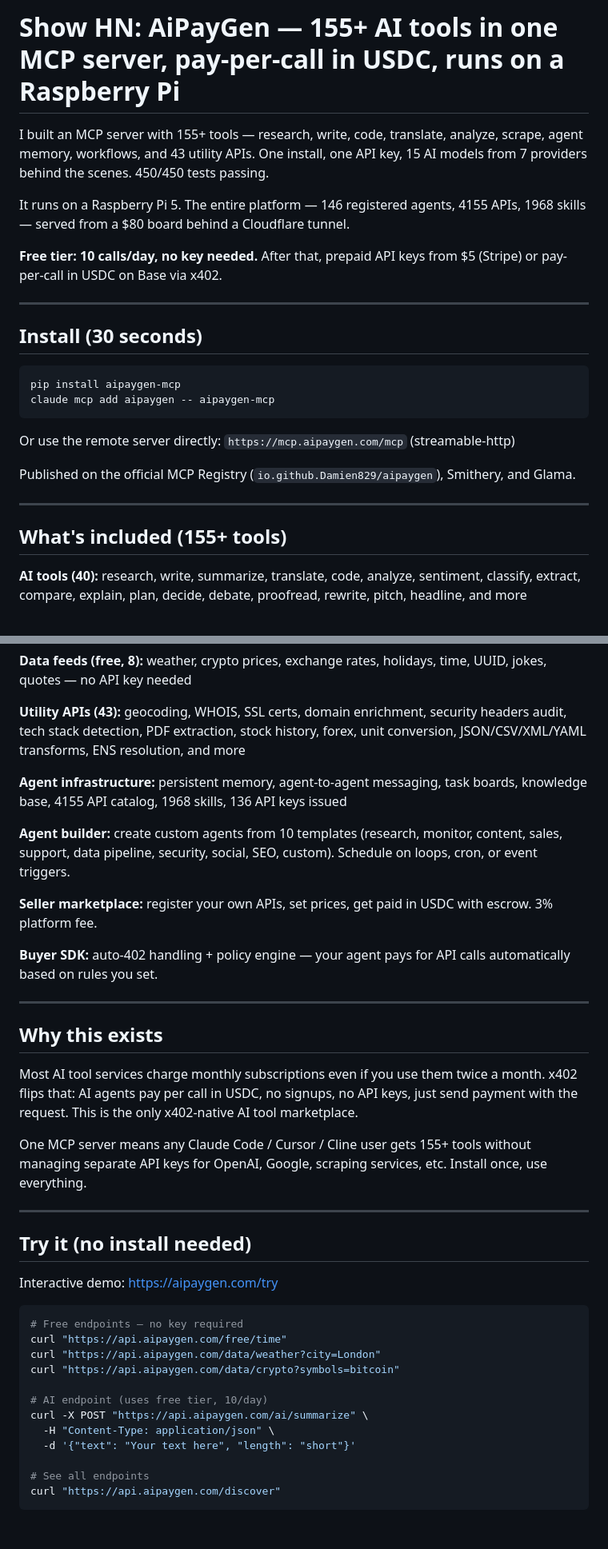
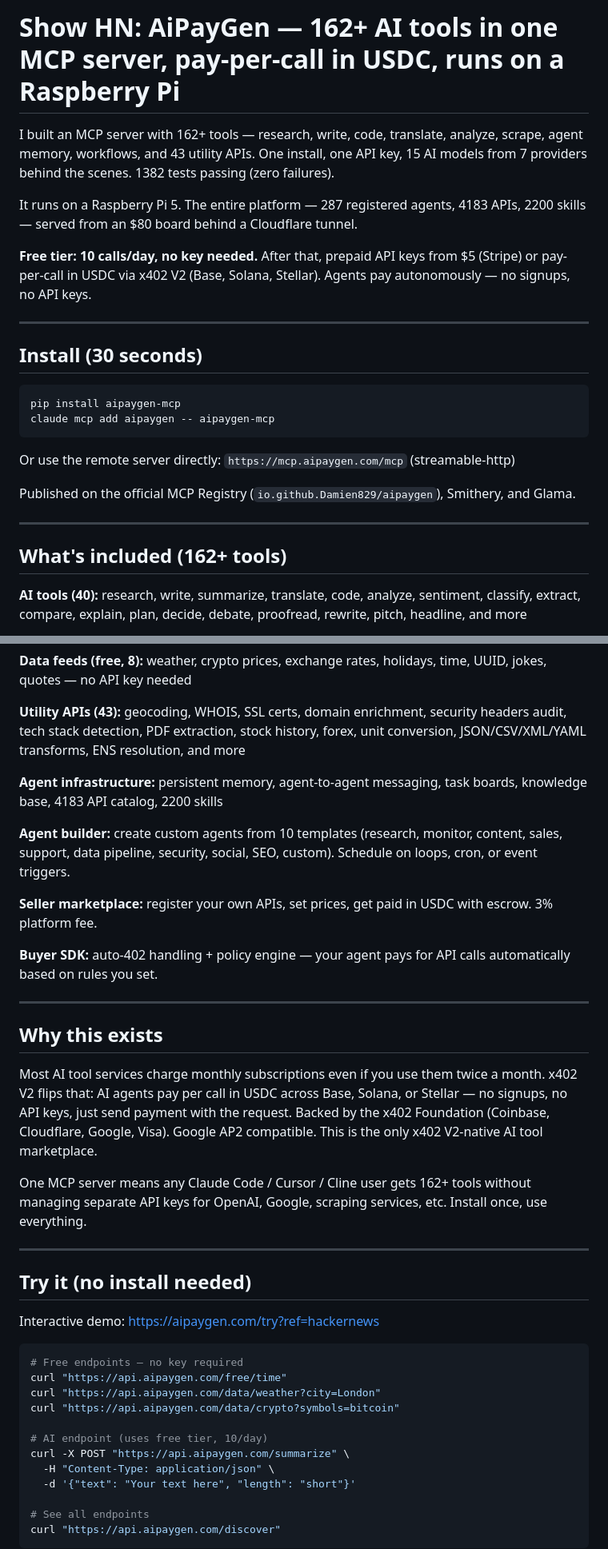
Before and after one commit to Damien829/aipaygen, a Markdown page: SHOW_HN.md, 2 parts joined by grey strips. Shown at 80% size. GitHub-like rendering; blank space fills up the shorter version.

````diff
--- a/SHOW_HN.md
+++ b/SHOW_HN.md
@@ -1,10 +1,10 @@
-# Show HN: AiPayGen — 155+ AI tools in one MCP server, pay-per-call in USDC, runs on a Raspberry Pi
+# Show HN: AiPayGen — 162+ AI tools in one MCP server, pay-per-call in USDC, runs on a Raspberry Pi
 
-I built an MCP server with 155+ tools — research, write, code, translate, analyze, scrape, agent memory, workflows, and 43 utility APIs. One install, one API key, 15 AI models from 7 providers behind the scenes. 450/450 tests passing.
+I built an MCP server with 162+ tools — research, write, code, translate, analyze, scrape, agent memory, workflows, and 43 utility APIs. One install, one API key, 15 AI models from 7 providers behind the scenes. 1382 tests passing (zero failures).
 
-It runs on a Raspberry Pi 5. The entire platform — 146 registered agents, 4155 APIs, 1968 skills — served from a $80 board behind a Cloudflare tunnel.
+It runs on a Raspberry Pi 5. The entire platform — 287 registered agents, 4183 APIs, 2200 skills — served from an $80 board behind a Cloudflare tunnel.
 
-**Free tier: 10 calls/day, no key needed.** After that, prepaid API keys from $5 (Stripe) or pay-per-call in USDC on Base via x402.
+**Free tier: 10 calls/day, no key needed.** After that, prepaid API keys from $5 (Stripe) or pay-per-call in USDC via x402 V2 (Base, Solana, Stellar). Agents pay autonomously — no signups, no API keys.
 
 ---
 
@@ -21,7 +21,7 @@ Published on the official MCP Registry (`io.github.Damien829/aipaygen`), Smither
 
 ---
 
-## What's included (155+ tools)
+## What's included (162+ tools)
 
 **AI tools (40):** research, write, summarize, translate, code, analyze, sentiment, classify, extract, compare, explain, plan, decide, debate, proofread, rewrite, pitch, headline, and more
 
@@ -33,7 +33,7 @@ Published on the official MCP Registry (`io.github.Damien829/aipaygen`), Smither
 
 **Utility APIs (43):** geocoding, WHOIS, SSL certs, domain enrichment, security headers audit, tech stack detection, PDF extraction, stock history, forex, unit conversion, JSON/CSV/XML/YAML transforms, ENS resolution, and more
 
-**Agent infrastructure:** persistent memory, agent-to-agent messaging, task boards, knowledge base, 4155 API catalog, 1968 skills, 136 API keys issued
+**Agent infrastructure:** persistent memory, agent-to-agent messaging, task boards, knowledge base, 4183 API catalog, 2200 skills
 
 **Agent builder:** create custom agents from 10 templates (research, monitor, content, sales, support, data pipeline, security, social, SEO, custom). Schedule on loops, cron, or event triggers.
 
@@ -45,15 +45,15 @@ Published on the official MCP Registry (`io.github.Damien829/aipaygen`), Smither
 
 ## Why this exists
 
-Most AI tool services charge monthly subscriptions even if you use them twice a month. x402 flips that: AI agents pay per call in USDC, no signups, no API keys, just send payment with the request. This is the only x402-native AI tool marketplace.
+Most AI tool services charge monthly subscriptions even if you use them twice a month. x402 V2 flips that: AI agents pay per call in USDC across Base, Solana, or Stellar — no signups, no API keys, just send payment with the request. Backed by the x402 Foundation (Coinbase, Cloudflare, Google, Visa). Google AP2 compatible. This is the only x402 V2-native AI tool marketplace.
 
-One MCP server means any Claude Code / Cursor / Cline user gets 155+ tools without managing separate API keys for OpenAI, Google, scraping services, etc. Install once, use everything.
+One MCP server means any Claude Code / Cursor / Cline user gets 162+ tools without managing separate API keys for OpenAI, Google, scraping services, etc. Install once, use everything.
 
 ---
 
 ## Try it (no install needed)
 
-Interactive demo: https://aipaygen.com/try
+Interactive demo: https://aipaygen.com/try?ref=hackernews
 
 ```bash
 # Free endpoints — no key required
@@ -62,7 +62,7 @@ curl "https://api.aipaygen.com/data/weather?city=London"
 curl "https://api.aipaygen.com/data/crypto?symbols=bitcoin"
 
 # AI endpoint (uses free tier, 10/day)
-curl -X POST "https://api.aipaygen.com/ai/summarize" \
+curl -X POST "https://api.aipaygen.com/summarize" \
   -H "Content-Type: application/json" \
   -d '{"text": "Your text here", "length": "short"}'
 
````
Also changed, not shown: other parts of SHOW_HN.md (+2 -2 lines), REDDIT_LAUNCH.md (+18 -18 lines).
